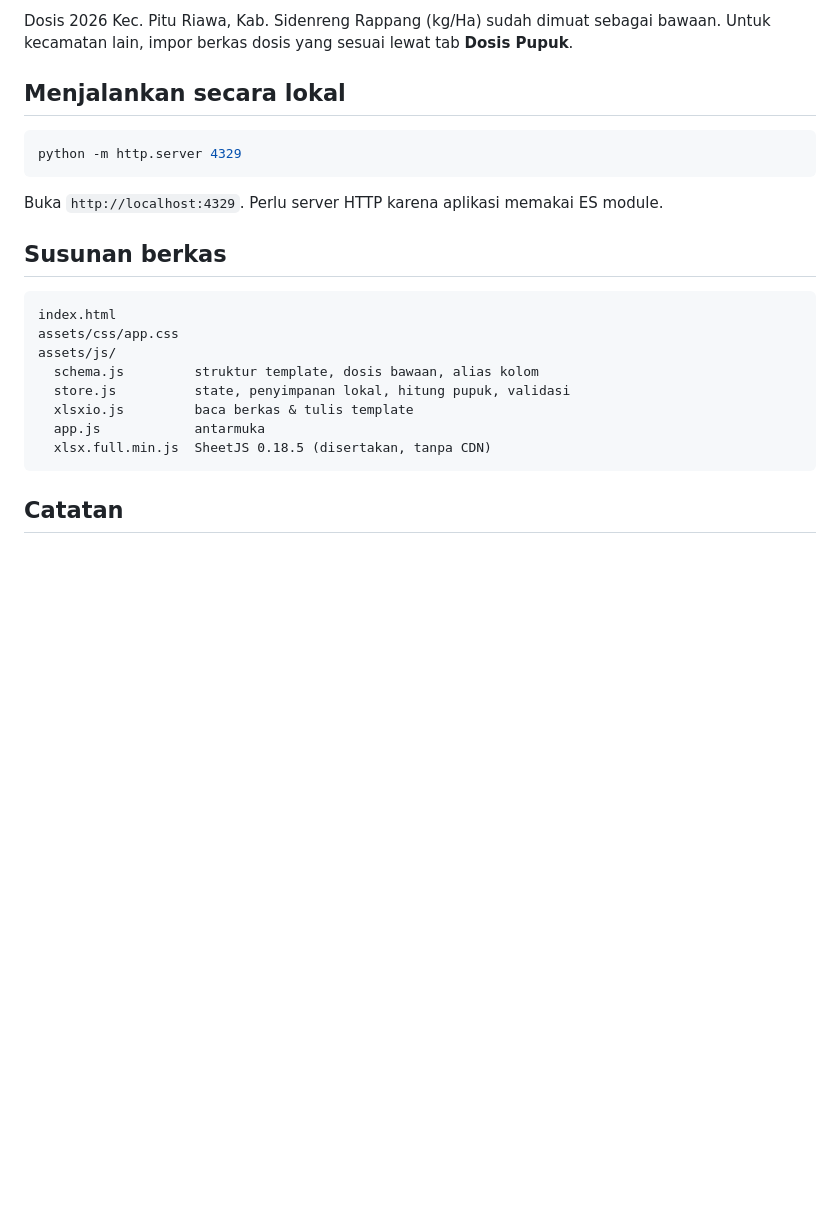
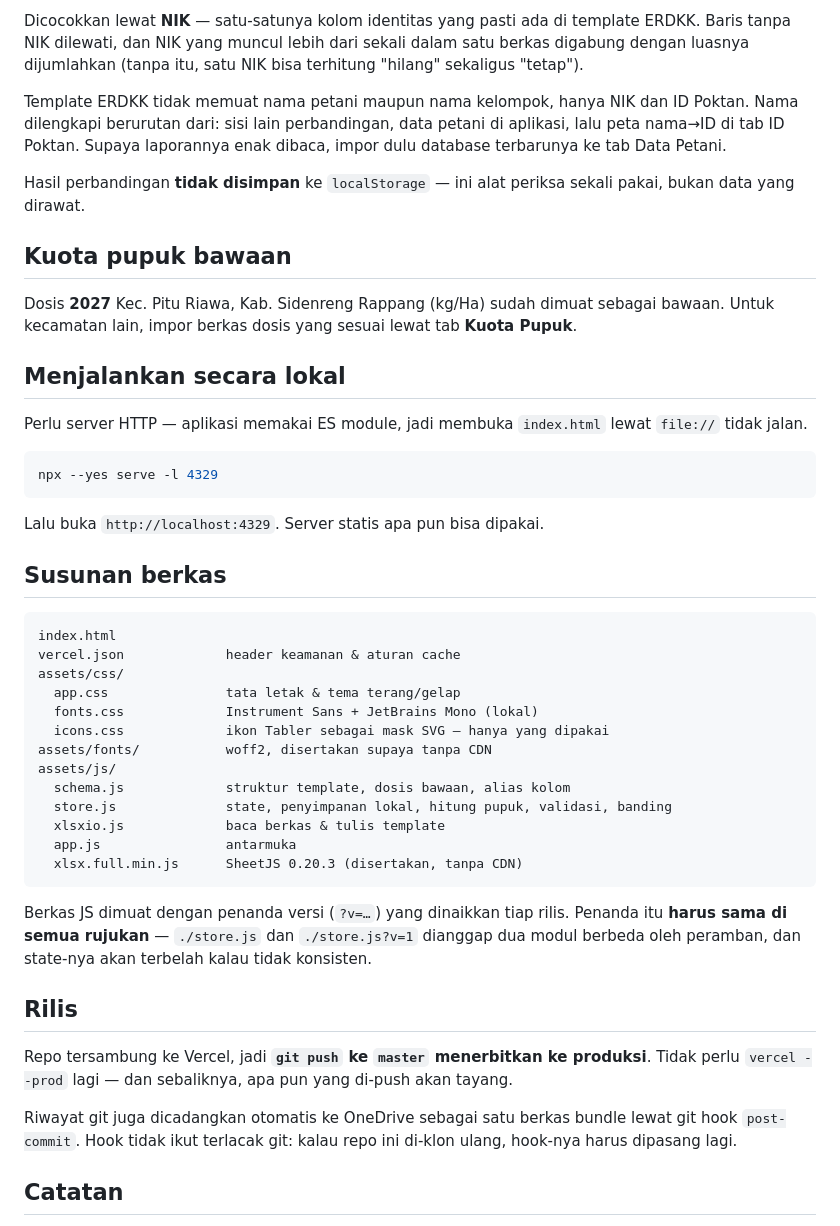
Before and after one commit to pawpfus/projekt-fer, a Markdown page: README.md, the part around one of its changes. Rendered like a GitHub page; blank space fills up the shorter version.

````diff
--- a/README.md
+++ b/README.md
@@ -50,27 +81,64 @@ tidak ikut diekspor.
 
-Dosis 2026 Kec. Pitu Riawa, Kab. Sidenreng Rappang (kg/Ha) sudah dimuat sebagai
-bawaan. Untuk kecamatan lain, impor berkas dosis yang sesuai lewat tab **Dosis Pupuk**.
+Dicocokkan lewat **NIK** — satu-satunya kolom identitas yang pasti ada di template
+ERDKK. Baris tanpa NIK dilewati, dan NIK yang muncul lebih dari sekali dalam satu
+berkas digabung dengan luasnya dijumlahkan (tanpa itu, satu NIK bisa terhitung
+"hilang" sekaligus "tetap").
+
+Template ERDKK tidak memuat nama petani maupun nama kelompok, hanya NIK dan
+ID Poktan. Nama dilengkapi berurutan dari: sisi lain perbandingan, data petani di
+aplikasi, lalu peta nama→ID di tab ID Poktan. Supaya laporannya enak dibaca, impor
+dulu database terbarunya ke tab Data Petani.
+
+Hasil perbandingan **tidak disimpan** ke `localStorage` — ini alat periksa sekali
+pakai, bukan data yang dirawat.
+
+## Kuota pupuk bawaan
+
+Dosis **2027** Kec. Pitu Riawa, Kab. Sidenreng Rappang (kg/Ha) sudah dimuat sebagai
+bawaan. Untuk kecamatan lain, impor berkas dosis yang sesuai lewat tab
+**Kuota Pupuk**.
 
 ## Menjalankan secara lokal
 
+Perlu server HTTP — aplikasi memakai ES module, jadi membuka `index.html` lewat
+`file://` tidak jalan.
+
 ```bash
-python -m http.server 4329
+npx --yes serve -l 4329
 ```
 
-Buka `http://localhost:4329`. Perlu server HTTP karena aplikasi memakai ES module.
+Lalu buka `http://localhost:4329`. Server statis apa pun bisa dipakai.
 
 ## Susunan berkas
 
 ```
 index.html
-assets/css/app.css
+vercel.json             header keamanan & aturan cache
+assets/css/
+  app.css               tata letak & tema terang/gelap
+  fonts.css             Instrument Sans + JetBrains Mono (lokal)
+  icons.css             ikon Tabler sebagai mask SVG — hanya yang dipakai
+assets/fonts/           woff2, disertakan supaya tanpa CDN
 assets/js/
-  schema.js         struktur template, dosis bawaan, alias kolom
-  store.js          state, penyimpanan lokal, hitung pupuk, validasi
-  xlsxio.js         baca berkas & tulis template
-  app.js            antarmuka
-  xlsx.full.min.js  SheetJS 0.18.5 (disertakan, tanpa CDN)
+  schema.js             struktur template, dosis bawaan, alias kolom
+  store.js              state, penyimpanan lokal, hitung pupuk, validasi, banding
+  xlsxio.js             baca berkas & tulis template
+  app.js                antarmuka
+  xlsx.full.min.js      SheetJS 0.20.3 (disertakan, tanpa CDN)
 ```
+
+Berkas JS dimuat dengan penanda versi (`?v=…`) yang dinaikkan tiap rilis. Penanda
+itu **harus sama di semua rujukan** — `./store.js` dan `./store.js?v=1` dianggap dua
+modul berbeda oleh peramban, dan state-nya akan terbelah kalau tidak konsisten.
+
+## Rilis
+
+Repo tersambung ke Vercel, jadi **`git push` ke `master` menerbitkan ke produksi**.
+Tidak perlu `vercel --prod` lagi — dan sebaliknya, apa pun yang di-push akan tayang.
+
+Riwayat git juga dicadangkan otomatis ke OneDrive sebagai satu berkas bundle lewat
+git hook `post-commit`. Hook tidak ikut terlacak git: kalau repo ini di-klon ulang,
+hook-nya harus dipasang lagi.
 
 ## Catatan
 
````
Also changed, not shown: other parts of README.md (+38 -7 lines).
